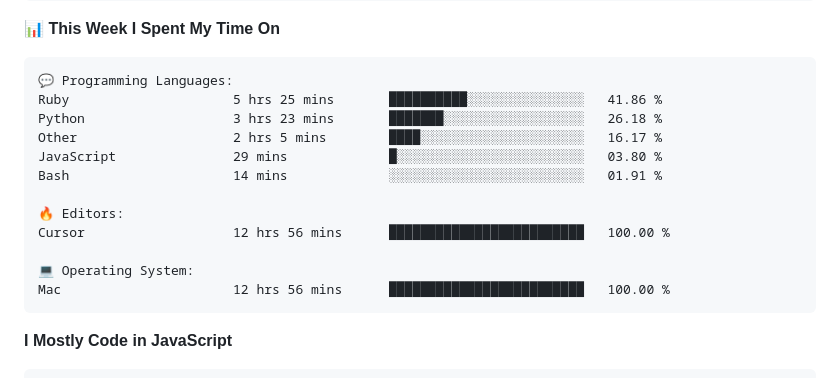
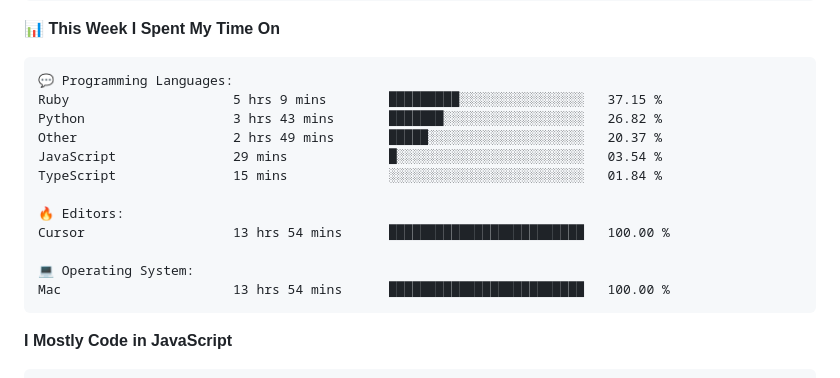
Before and after one commit to surya-teja-222/surya-teja-222, a Markdown page: README.md, the part around one of its changes. Rendered like a GitHub page.

Commit message:
Updated with Dev Metrics

````diff
--- a/README.md
+++ b/README.md
@@ -107,17 +107,17 @@ Sunday                   75 commits          ██░░░░░░░░░
 
 ```text
 💬 Programming Languages:
-Ruby                     5 hrs 25 mins       ██████████░░░░░░░░░░░░░░░   41.86 %
-Python                   3 hrs 23 mins       ███████░░░░░░░░░░░░░░░░░░   26.18 %
-Other                    2 hrs 5 mins        ████░░░░░░░░░░░░░░░░░░░░░   16.17 %
-JavaScript               29 mins             █░░░░░░░░░░░░░░░░░░░░░░░░   03.80 %
-Bash                     14 mins             ░░░░░░░░░░░░░░░░░░░░░░░░░   01.91 %
+Ruby                     5 hrs 9 mins        █████████░░░░░░░░░░░░░░░░   37.15 %
+Python                   3 hrs 43 mins       ███████░░░░░░░░░░░░░░░░░░   26.82 %
+Other                    2 hrs 49 mins       █████░░░░░░░░░░░░░░░░░░░░   20.37 %
+JavaScript               29 mins             █░░░░░░░░░░░░░░░░░░░░░░░░   03.54 %
+TypeScript               15 mins             ░░░░░░░░░░░░░░░░░░░░░░░░░   01.84 %
 
 🔥 Editors:
-Cursor                   12 hrs 56 mins      █████████████████████████   100.00 %
+Cursor                   13 hrs 54 mins      █████████████████████████   100.00 %
 
 💻 Operating System:
-Mac                      12 hrs 56 mins      █████████████████████████   100.00 %
+Mac                      13 hrs 54 mins      █████████████████████████   100.00 %
 ```
 
 **I Mostly Code in JavaScript**
````
Also changed, not shown: other parts of README.md (+2 -2 lines).
